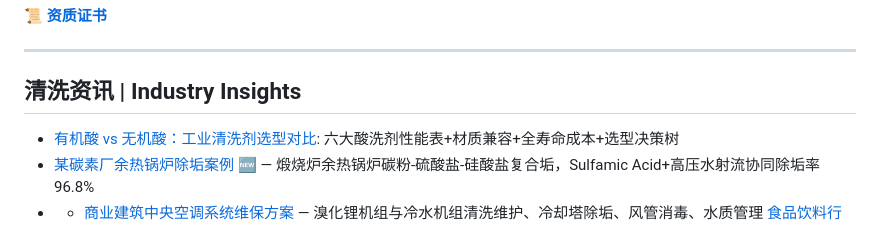
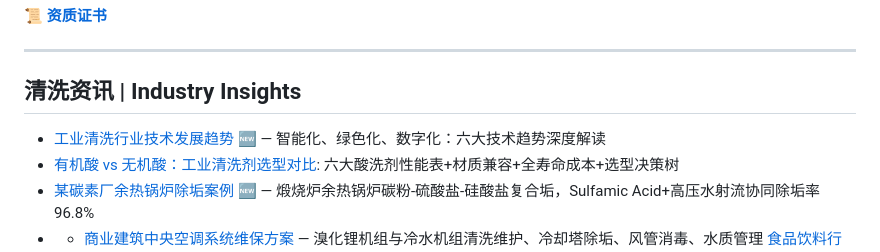
Before and after one commit to lhy86343343/lanxingqingxi-company-profile, a Markdown page: README.md, the part around the change. Drawn GitHub-style.

Commit message:
新增: 工业清洗行业技术发展趋势

```diff
--- a/README.md
+++ b/README.md
@@ -151,6 +151,7 @@
 ---
 
 ## 清洗资讯 | Industry Insights
+- [工业清洗行业技术发展趋势](https://www.lanxingqingxi.com/blog/industrial-cleaning-technology-trends.html) 🆕 — 智能化、绿色化、数字化：六大技术趋势深度解读
 - [有机酸 vs 无机酸：工业清洗剂选型对比](https://www.lanxingqingxi.com/blog/organic-vs-inorganic-acid-cleaning.html): 六大酸洗剂性能表+材质兼容+全寿命成本+选型决策树
 - [某碳素厂余热锅炉除垢案例](https://www.lanxingqingxi.com/blog/carbon-plant-waste-heat-boiler-descaling-case.html) 🆕 — 煅烧炉余热锅炉碳粉-硫酸盐-硅酸盐复合垢，Sulfamic Acid+高压水射流协同除垢率96.8%
 - - [商业建筑中央空调系统维保方案](https://www.lanxingqingxi.com/blog/commercial-building-central-ac-maintenance.html) — 溴化锂机组与冷水机组清洗维护、冷却塔除垢、风管消毒、水质管理
```
